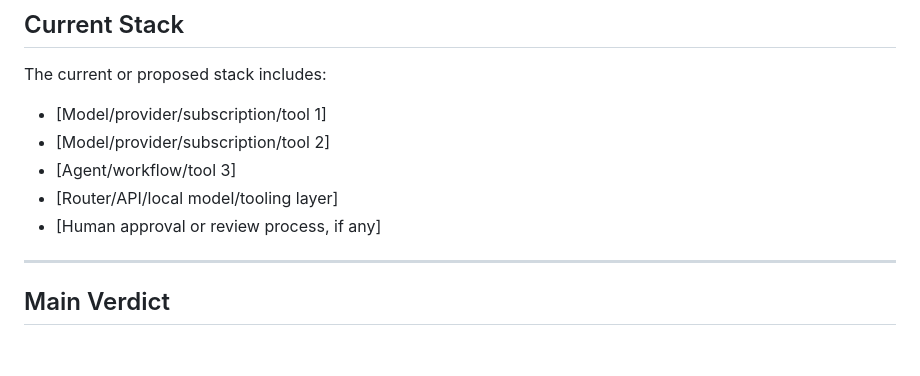
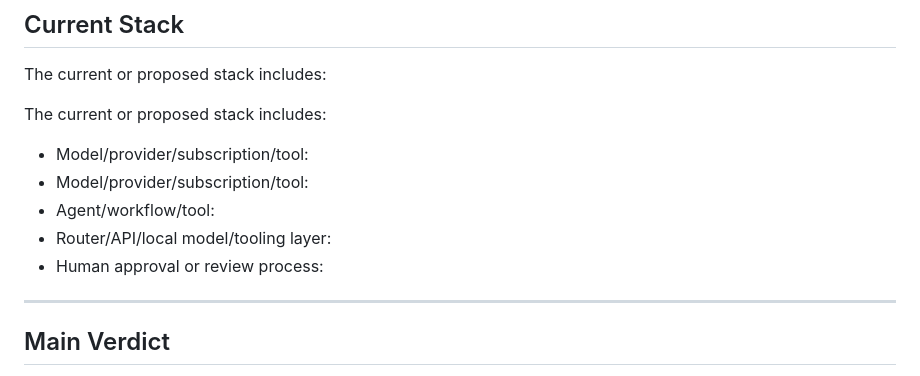
Before and after one commit to getstackfax/stackfax, a Markdown page: templates/token-burn-audit-template.md, the part around the change. Drawn GitHub-style; blank space fills up the shorter version.

```diff
--- a/templates/token-burn-audit-template.md
+++ b/templates/token-burn-audit-template.md
@@ -32,11 +32,13 @@ The user wants to:
 
 The current or proposed stack includes:
 
-- [Model/provider/subscription/tool 1]
-- [Model/provider/subscription/tool 2]
-- [Agent/workflow/tool 3]
-- [Router/API/local model/tooling layer]
-- [Human approval or review process, if any]
+The current or proposed stack includes:
+
+- Model/provider/subscription/tool:
+- Model/provider/subscription/tool:
+- Agent/workflow/tool:
+- Router/API/local model/tooling layer:
+- Human approval or review process:
 
 ---
 
```
